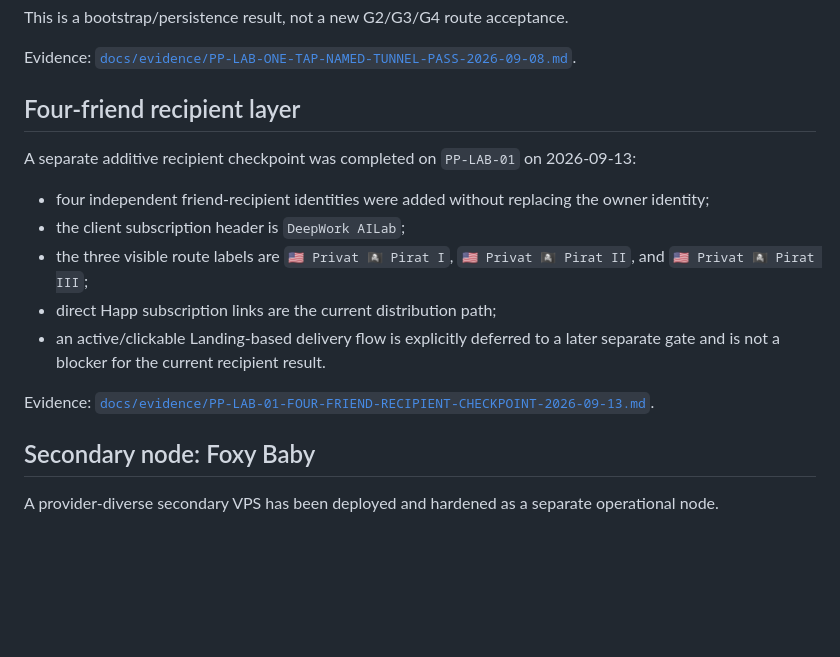
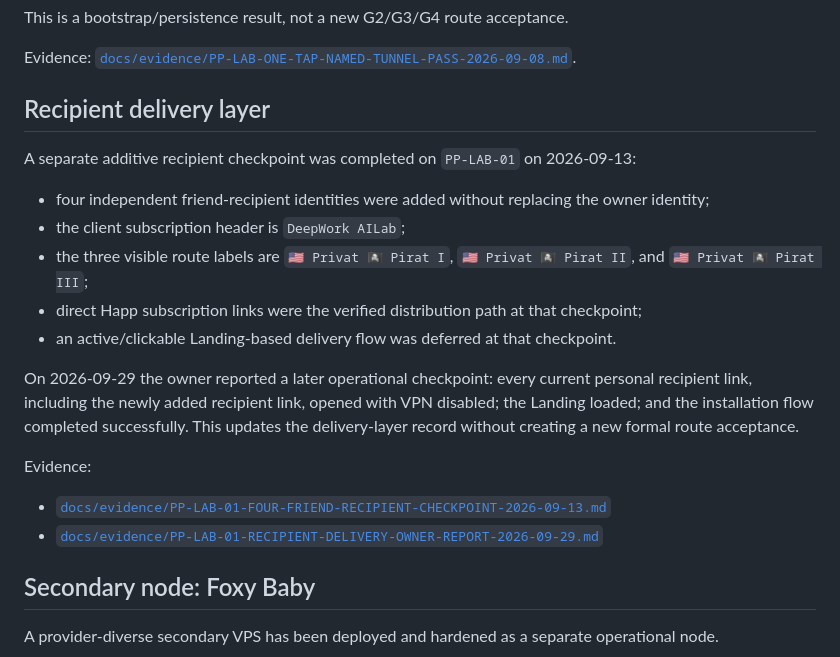
Before and after one commit to DeepWork-AILab/PrivatPirat-Lab, a Markdown page: README.md, the part around the change. GitHub-like rendering; blank space fills up the shorter version.

Commit message:
docs: update recipient delivery status

```diff
--- a/README.md
+++ b/README.md
@@ -125,17 +125,22 @@ This is a bootstrap/persistence result, not a new G2/G3/G4 route acceptance.
 
 Evidence: [`docs/evidence/PP-LAB-ONE-TAP-NAMED-TUNNEL-PASS-2026-09-08.md`](docs/evidence/PP-LAB-ONE-TAP-NAMED-TUNNEL-PASS-2026-09-08.md).
 
-## Four-friend recipient layer
+## Recipient delivery layer
 
 A separate additive recipient checkpoint was completed on `PP-LAB-01` on 2026-09-13:
 
 - four independent friend-recipient identities were added without replacing the owner identity;
 - the client subscription header is `DeepWork AILab`;
 - the three visible route labels are `🇺🇸 Privat 🏴‍☠️ Pirat I`, `🇺🇸 Privat 🏴‍☠️ Pirat II`, and `🇺🇸 Privat 🏴‍☠️ Pirat III`;
-- direct Happ subscription links are the current distribution path;
-- an active/clickable Landing-based delivery flow is explicitly deferred to a later separate gate and is not a blocker for the current recipient result.
+- direct Happ subscription links were the verified distribution path at that checkpoint;
+- an active/clickable Landing-based delivery flow was deferred at that checkpoint.
 
-Evidence: [`docs/evidence/PP-LAB-01-FOUR-FRIEND-RECIPIENT-CHECKPOINT-2026-09-13.md`](docs/evidence/PP-LAB-01-FOUR-FRIEND-RECIPIENT-CHECKPOINT-2026-09-13.md).
+On 2026-09-29 the owner reported a later operational checkpoint: every current personal recipient link, including the newly added recipient link, opened with VPN disabled; the Landing loaded; and the installation flow completed successfully. This updates the delivery-layer record without creating a new formal route acceptance.
+
+Evidence:
+
+- [`docs/evidence/PP-LAB-01-FOUR-FRIEND-RECIPIENT-CHECKPOINT-2026-09-13.md`](docs/evidence/PP-LAB-01-FOUR-FRIEND-RECIPIENT-CHECKPOINT-2026-09-13.md)
+- [`docs/evidence/PP-LAB-01-RECIPIENT-DELIVERY-OWNER-REPORT-2026-09-29.md`](docs/evidence/PP-LAB-01-RECIPIENT-DELIVERY-OWNER-REPORT-2026-09-29.md)
 
 ## Secondary node: Foxy Baby
 
```
